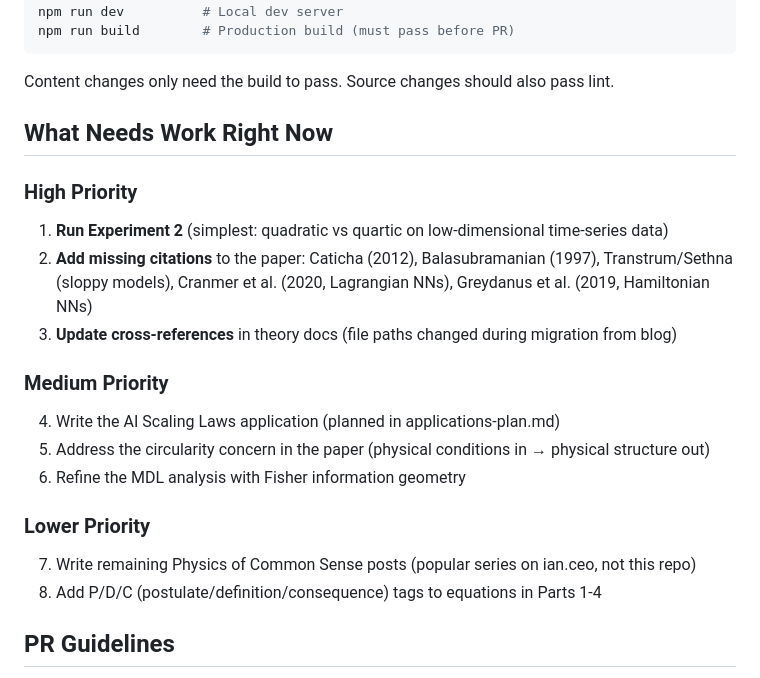
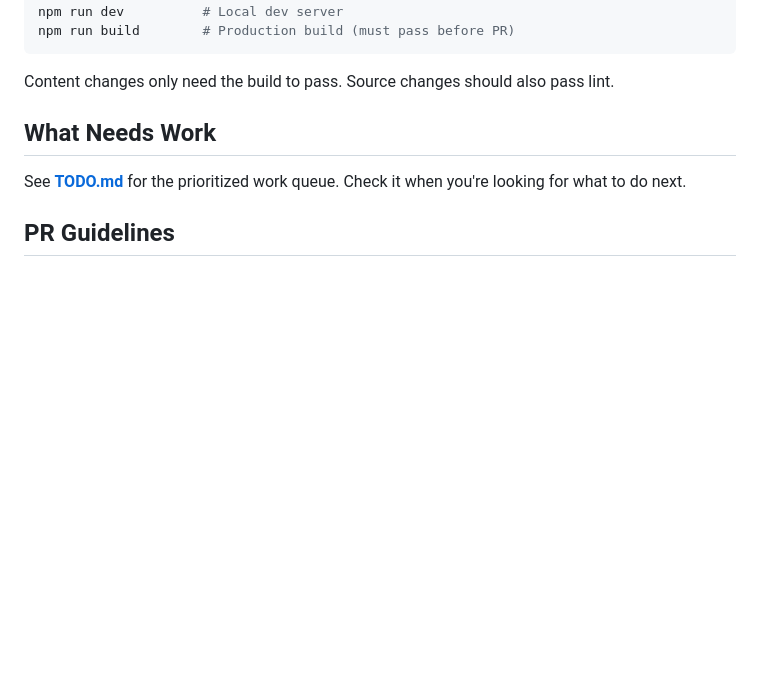
Before and after one commit to ianderrington/epiphysics, a Markdown page: AGENTS.md, the part around the change. Drawn GitHub-style; blank space fills up the shorter version.

Commit message:
Add TODO.md as separate work queue, remove inline tasks from AGENTS.md

```diff
--- a/AGENTS.md
+++ b/AGENTS.md
@@ -128,21 +128,9 @@ npm run build        # Production build (must pass before PR)
 
 Content changes only need the build to pass. Source changes should also pass lint.
 
-## What Needs Work Right Now
+## What Needs Work
 
-### High Priority
-1. **Run Experiment 2** (simplest: quadratic vs quartic on low-dimensional time-series data)
-2. **Add missing citations** to the paper: Caticha (2012), Balasubramanian (1997), Transtrum/Sethna (sloppy models), Cranmer et al. (2020, Lagrangian NNs), Greydanus et al. (2019, Hamiltonian NNs)
-3. **Update cross-references** in theory docs (file paths changed during migration from blog)
-
-### Medium Priority
-4. Write the AI Scaling Laws application (planned in applications-plan.md)
-5. Address the circularity concern in the paper (physical conditions in → physical structure out)
-6. Refine the MDL analysis with Fisher information geometry
-
-### Lower Priority
-7. Write remaining Physics of Common Sense posts (popular series on ian.ceo, not this repo)
-8. Add P/D/C (postulate/definition/consequence) tags to equations in Parts 1-4
+See **[TODO.md](./TODO.md)** for the prioritized work queue. Check it when you're looking for what to do next.
 
 ## PR Guidelines
 
```
Also changed, not shown: TODO.md (added, +30 -0 lines).
